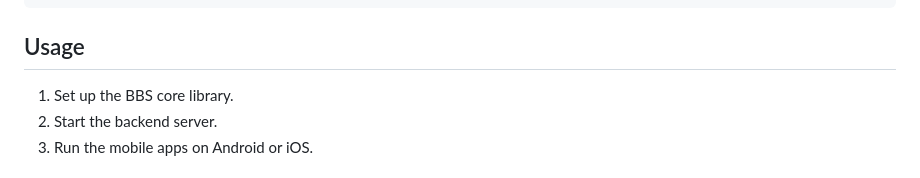
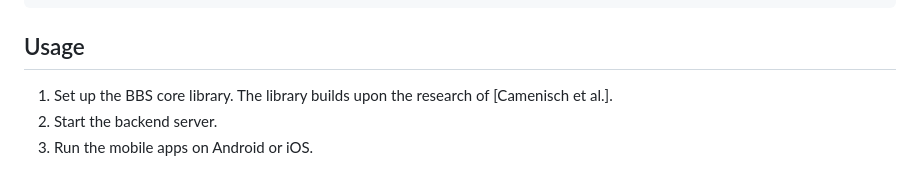
Before and after one commit to pherbke/studentVC, a Markdown page: README.md, the part around the change printed below. GitHub-like rendering.

```diff
--- a/README.md
+++ b/README.md
@@ -84,7 +84,7 @@ npm test
 
 ## Usage
 
-1. Set up the BBS core library.
+1. Set up the BBS core library. The library builds upon the research of [Camenisch et al.].
 2. Start the backend server.
 3. Run the mobile apps on Android or iOS.
 
```
Also changed, not shown: other parts of README.md (+5 -5 lines).
